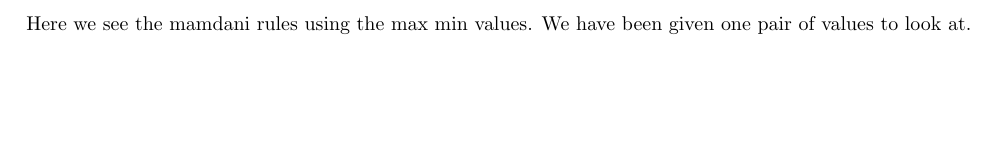
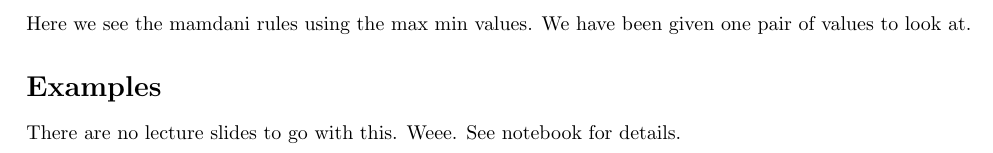
Before and after one commit to YancarlosMejia/notes, a LaTeX document (ECE-457B/Module 3/lecture3.tex): part of page 85 of 85, cut so that both start at the same text, the shorter picture padded with empty space. Compiled offline with pdfLaTeX.

Commit message:
ece mod 3

```diff
--- a/ECE-457B/Module 3/lecture3.tex
+++ b/ECE-457B/Module 3/lecture3.tex
@@ -152,7 +152,9 @@ We have two rules for temperature and 2 for humitidiy. From here we build our FA
 \includepdf[pages=60]{slides}
 Here we see the mamdani rules using the max min values. We have been given one pair of values to look at.
 
-
+\section*{Examples}
+\label{sec:examples}
+There are no lecture slides to go with this. Weee. See notebook for details.
 
 
 
```
